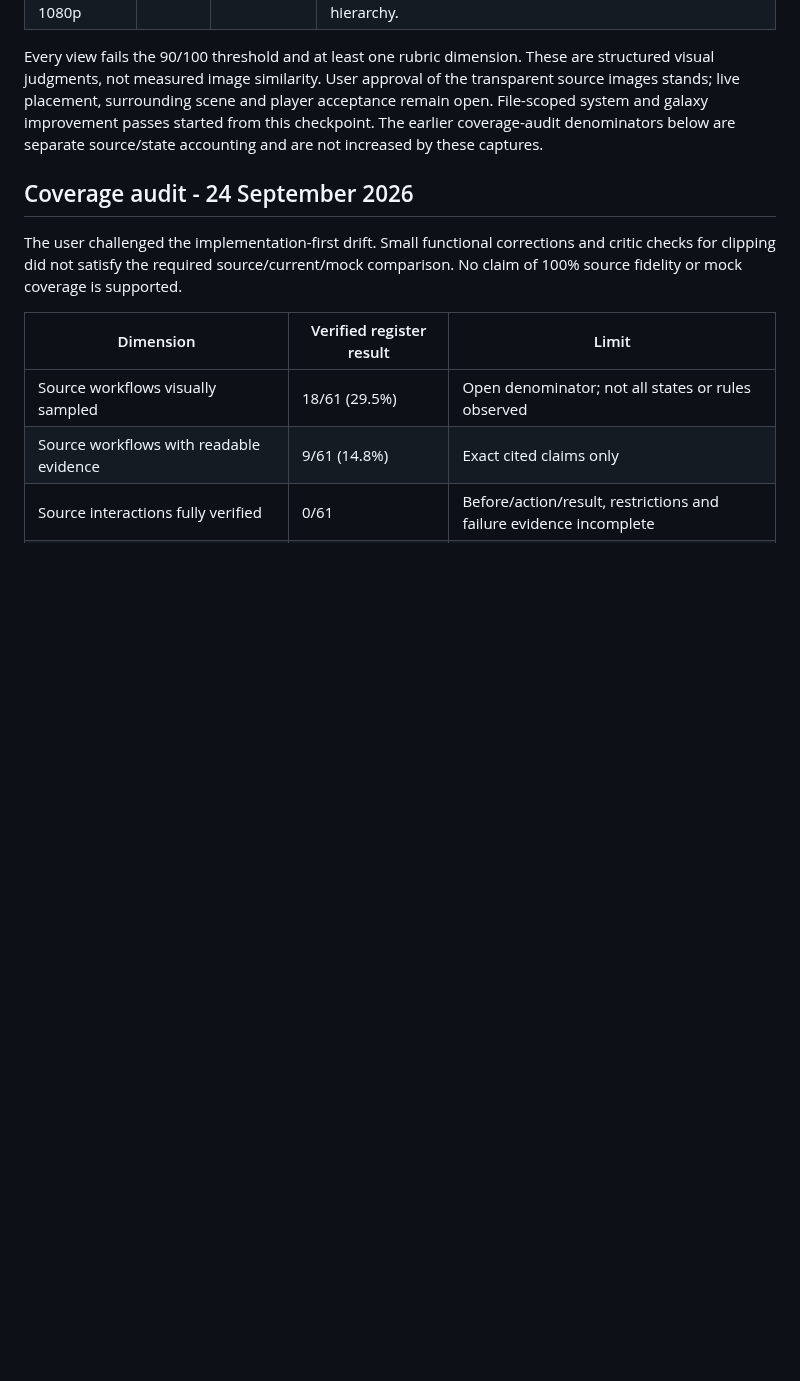
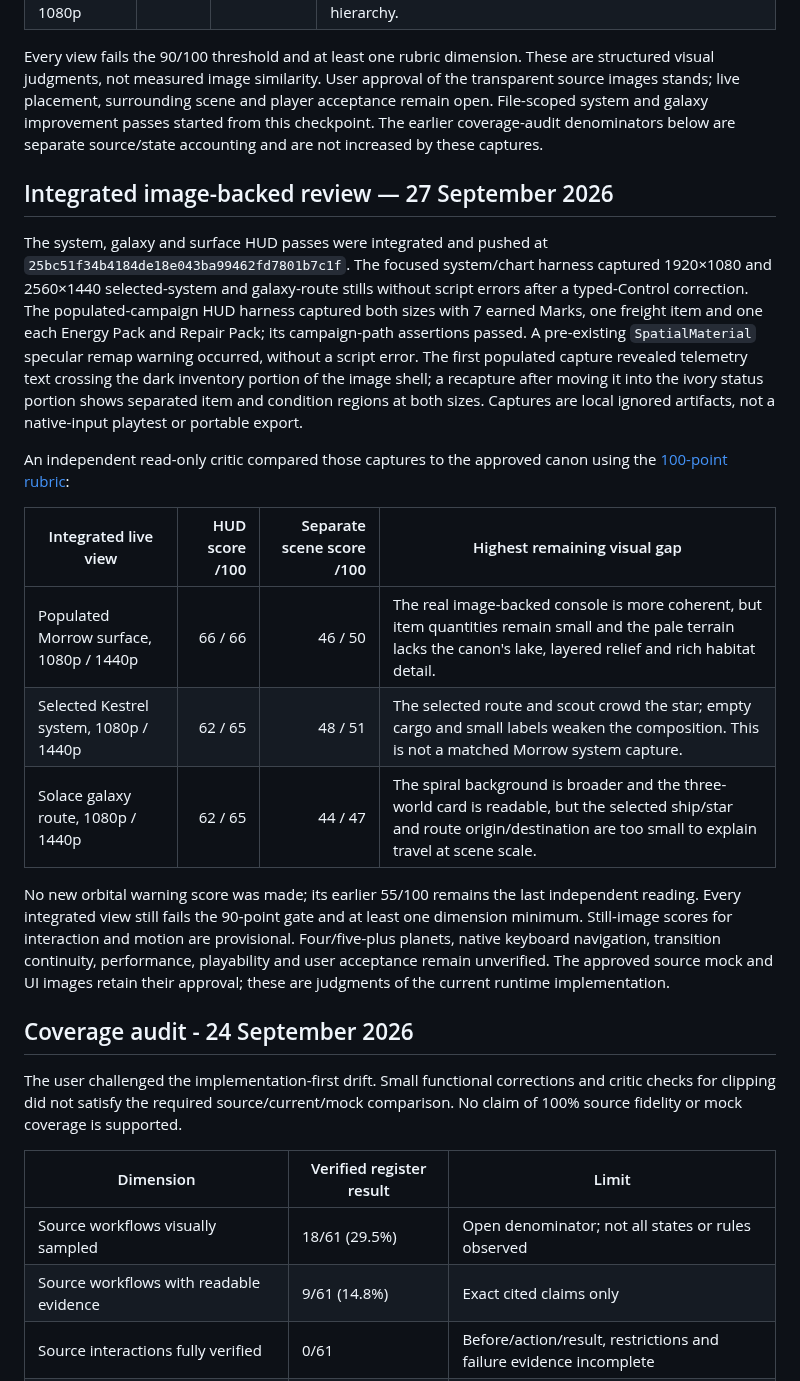
Before and after one commit to gcs2/colonybois, a Markdown page: docs/reviews/VIEW_MOCK_COVERAGE.md, the part around the change. GitHub-like rendering; blank space fills up the shorter version.

Commit message:
Record integrated HUD and map visual review

```diff
--- a/docs/reviews/VIEW_MOCK_COVERAGE.md
+++ b/docs/reviews/VIEW_MOCK_COVERAGE.md
@@ -24,6 +24,20 @@ An independent read-only visual critic compared the approved surface, orbit, sys
 | Orbit warning, 1080p | 55 | Not scored | Threat and copy clip at the left edge; strike warning, lower-left controls and inventory housing do not form a coherent hierarchy. |
 
 Every view fails the 90/100 threshold and at least one rubric dimension. These are structured visual judgments, not measured image similarity. User approval of the transparent source images stands; live placement, surrounding scene and player acceptance remain open. File-scoped system and galaxy improvement passes started from this checkpoint. The earlier coverage-audit denominators below are separate source/state accounting and are not increased by these captures.
+
+## Integrated image-backed review — 27 September 2026
+
+The system, galaxy and surface HUD passes were integrated and pushed at `25bc51f34b4184de18e043ba99462fd7801b7c1f`. The focused system/chart harness captured 1920×1080 and 2560×1440 selected-system and galaxy-route stills without script errors after a typed-Control correction. The populated-campaign HUD harness captured both sizes with 7 earned Marks, one freight item and one each Energy Pack and Repair Pack; its campaign-path assertions passed. A pre-existing `SpatialMaterial` specular remap warning occurred, without a script error. The first populated capture revealed telemetry text crossing the dark inventory portion of the image shell; a recapture after moving it into the ivory status portion shows separated item and condition regions at both sizes. Captures are local ignored artifacts, not a native-input playtest or portable export.
+
+An independent read-only critic compared those captures to the approved canon using the [100-point rubric](../delivery/SYNTHETIC_SQUAD.md#independent-critic-score):
+
+| Integrated live view | HUD score /100 | Separate scene score /100 | Highest remaining visual gap |
+| --- | ---: | ---: | --- |
+| Populated Morrow surface, 1080p / 1440p | 66 / 66 | 46 / 50 | The real image-backed console is more coherent, but item quantities remain small and the pale terrain lacks the canon's lake, layered relief and rich habitat detail. |
+| Selected Kestrel system, 1080p / 1440p | 62 / 65 | 48 / 51 | The selected route and scout crowd the star; empty cargo and small labels weaken the composition. This is not a matched Morrow system capture. |
+| Solace galaxy route, 1080p / 1440p | 62 / 65 | 44 / 47 | The spiral background is broader and the three-world card is readable, but the selected ship/star and route origin/destination are too small to explain travel at scene scale. |
+
+No new orbital warning score was made; its earlier 55/100 remains the last independent reading. Every integrated view still fails the 90-point gate and at least one dimension minimum. Still-image scores for interaction and motion are provisional. Four/five-plus planets, native keyboard navigation, transition continuity, performance, playability and user acceptance remain unverified. The approved source mock and UI images retain their approval; these are judgments of the current runtime implementation.
 
 ## Coverage audit - 24 September 2026
 
```
Also changed, not shown: docs/NEXT_SESSION.md (+4 -4 lines), docs/TASK_BOARD.md (+4 -4 lines).
